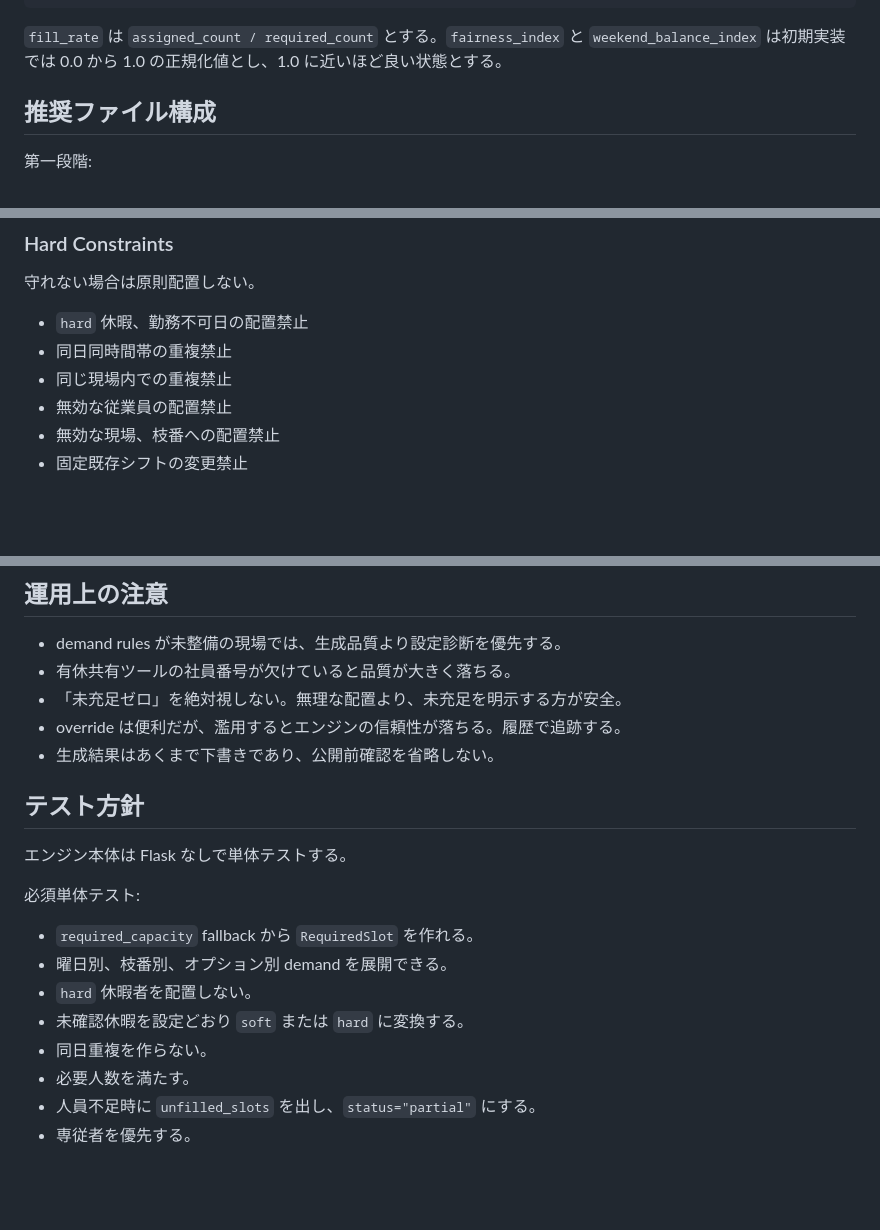
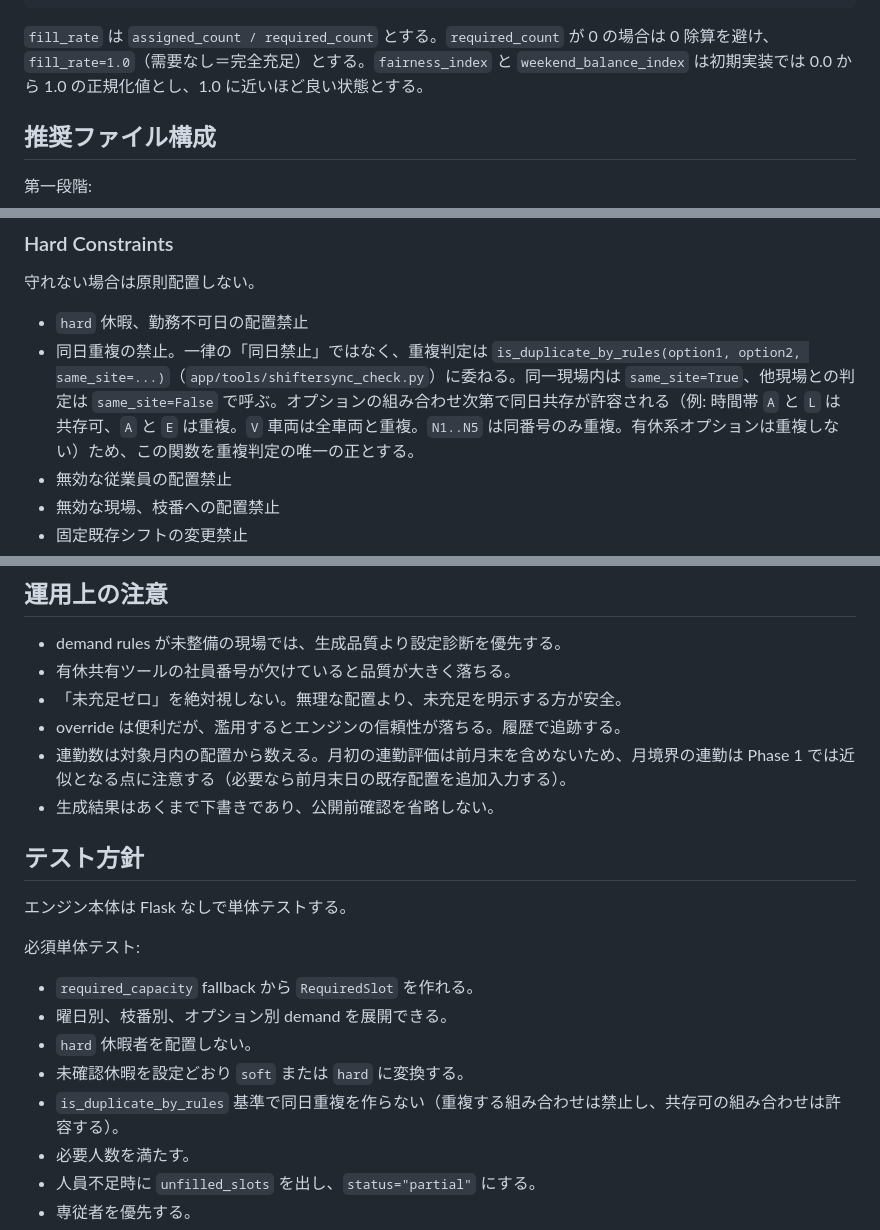
Before and after one commit to asrayteli/dstt, a Markdown page: docs/cloudshift_shift_engine_design.md, 3 parts joined by grey strips. Rendered like a GitHub page; blank space fills up the shorter version.

````diff
--- a/docs/cloudshift_shift_engine_design.md
+++ b/docs/cloudshift_shift_engine_design.md
@@ -151,7 +151,7 @@ class ScoreSummary:
     changed_existing_count: int
 ```
 
-`fill_rate` は `assigned_count / required_count` とする。`fairness_index` と `weekend_balance_index` は初期実装では 0.0 から 1.0 の正規化値とし、1.0 に近いほど良い状態とする。
+`fill_rate` は `assigned_count / required_count` とする。`required_count` が 0 の場合は 0 除算を避け、`fill_rate=1.0`（需要なし＝完全充足）とする。`fairness_index` と `weekend_balance_index` は初期実装では 0.0 から 1.0 の正規化値とし、1.0 に近いほど良い状態とする。
 
 ## 推奨ファイル構成
 
@@ -584,8 +584,7 @@ class ScoreFactor:
 守れない場合は原則配置しない。
 
 - `hard` 休暇、勤務不可日の配置禁止
-- 同日同時間帯の重複禁止
-- 同じ現場内での重複禁止
+- 同日重複の禁止。一律の「同日禁止」ではなく、重複判定は `is_duplicate_by_rules(option1, option2, same_site=...)`（`app/tools/shiftersync_check.py`）に委ねる。同一現場内は `same_site=True`、他現場との判定は `same_site=False` で呼ぶ。オプションの組み合わせ次第で同日共存が許容される（例: 時間帯 `A` と `L` は共存可、`A` と `E` は重複。`V` 車両は全車両と重複。`N1..N5` は同番号のみ重複。有休系オプションは重複しない）ため、この関数を重複判定の唯一の正とする。
 - 無効な従業員の配置禁止
 - 無効な現場、枝番への配置禁止
 - 固定既存シフトの変更禁止
@@ -1023,6 +1022,7 @@ UI 表示では、`blocker` と `hard` を通常の警告と同じ見た目に
 - 有休共有ツールの社員番号が欠けていると品質が大きく落ちる。
 - 「未充足ゼロ」を絶対視しない。無理な配置より、未充足を明示する方が安全。
 - override は便利だが、濫用するとエンジンの信頼性が落ちる。履歴で追跡する。
+- 連勤数は対象月内の配置から数える。月初の連勤評価は前月末を含めないため、月境界の連勤は Phase 1 では近似となる点に注意する（必要なら前月末日の既存配置を追加入力する）。
 - 生成結果はあくまで下書きであり、公開前確認を省略しない。
 
 ## テスト方針
@@ -1035,7 +1035,7 @@ UI 表示では、`blocker` と `hard` を通常の警告と同じ見た目に
 - 曜日別、枝番別、オプション別 demand を展開できる。
 - `hard` 休暇者を配置しない。
 - 未確認休暇を設定どおり `soft` または `hard` に変換する。
-- 同日重複を作らない。
+- `is_duplicate_by_rules` 基準で同日重複を作らない（重複する組み合わせは禁止し、共存可の組み合わせは許容する）。
 - 必要人数を満たす。
 - 人員不足時に `unfilled_slots` を出し、`status="partial"` にする。
 - 専従者を優先する。
````
Also changed, not shown: other parts of docs/cloudshift_shift_engine_design.md (+4 -4 lines).
